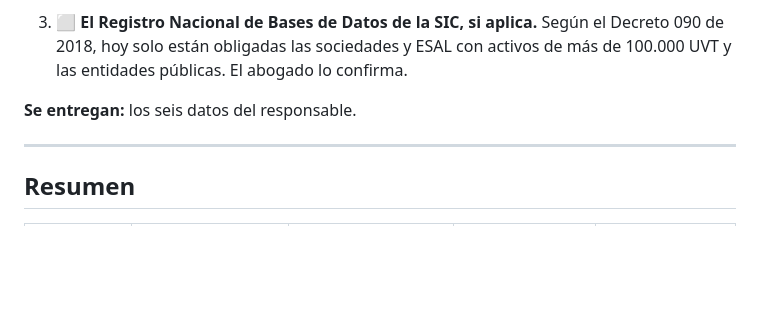
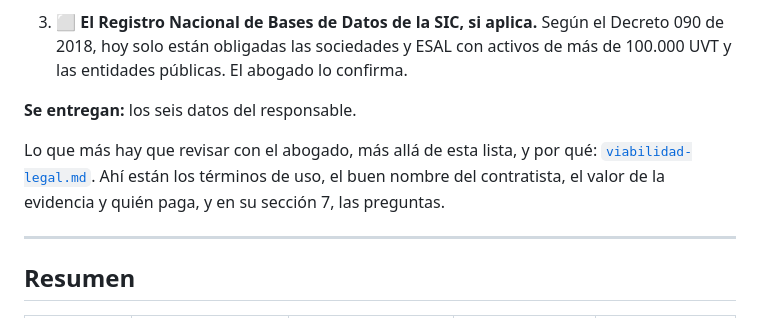
Before and after one commit to cristhianbarros/govtrace-app, a Markdown page: docs/preparacion-red-principal.md, the part around the change. Rendered like a GitHub page; blank space fills up the shorter version.

```diff
--- a/docs/preparacion-red-principal.md
+++ b/docs/preparacion-red-principal.md
@@ -113,6 +113,8 @@ La tesorería es una cuenta **fría**: nunca vive en el servidor. Crea la sellad
 
 **Se entregan:** los seis datos del responsable.
 
+Lo que más hay que revisar con el abogado, más allá de esta lista, y por qué: [`viabilidad-legal.md`](viabilidad-legal.md). Ahí están los términos de uso, el buen nombre del contratista, el valor de la evidencia y quién paga, y en su sección 7, las preguntas.
+
 ---
 
 ## Resumen
```
Also changed, not shown: docs/viabilidad-legal.md (added, +329 -0 lines).
